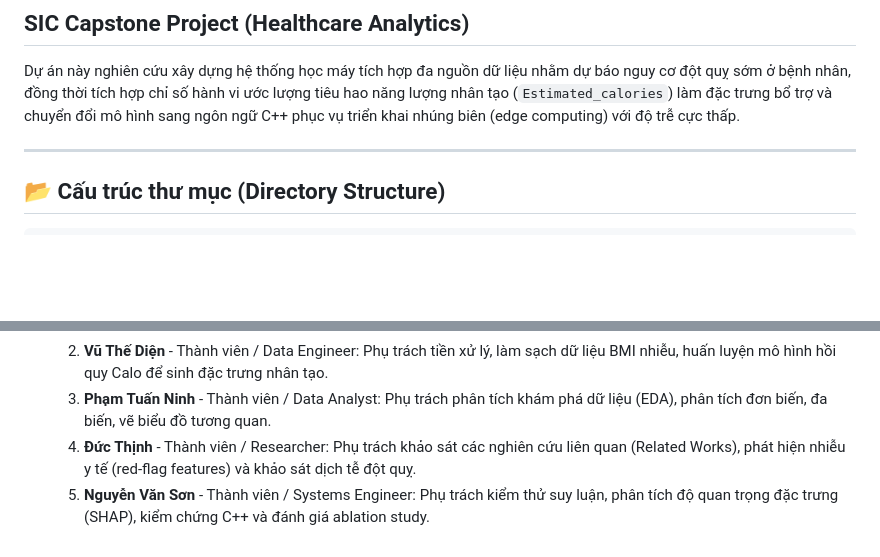
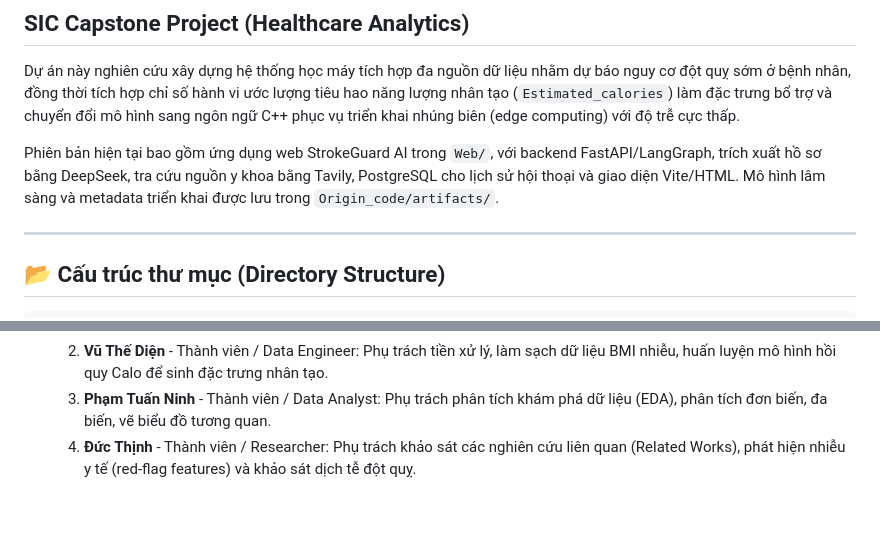
Before and after one commit to NhatBang1/Healthcare-Stroke-prediction, a Markdown page: README.md, 2 parts joined by grey strips. Rendered like a GitHub page; blank space fills up the shorter version.

Commit message:
docs: update project README for StrokeGuard web stack

```diff
--- a/README.md
+++ b/README.md
@@ -3,6 +3,8 @@
 ## SIC Capstone Project (Healthcare Analytics)
 
 Dự án này nghiên cứu xây dựng hệ thống học máy tích hợp đa nguồn dữ liệu nhằm dự báo nguy cơ đột quỵ sớm ở bệnh nhân, đồng thời tích hợp chỉ số hành vi ước lượng tiêu hao năng lượng nhân tạo (`Estimated_calories`) làm đặc trưng bổ trợ và chuyển đổi mô hình sang ngôn ngữ C++ phục vụ triển khai nhúng biên (edge computing) với độ trễ cực thấp.
+
+Phiên bản hiện tại bao gồm ứng dụng web StrokeGuard AI trong `Web/`, với backend FastAPI/LangGraph, trích xuất hồ sơ bằng DeepSeek, tra cứu nguồn y khoa bằng Tavily, PostgreSQL cho lịch sử hội thoại và giao diện Vite/HTML. Mô hình lâm sàng và metadata triển khai được lưu trong `Origin_code/artifacts/`.
 
 ---
 
@@ -183,4 +185,3 @@ Decision Outcome:               🟢 NORMAL (Low Risk)
   2. **Vũ Thế Diện** - Thành viên / Data Engineer: Phụ trách tiền xử lý, làm sạch dữ liệu BMI nhiễu, huấn luyện mô hình hồi quy Calo để sinh đặc trưng nhân tạo.
   3. **Phạm Tuấn Ninh** - Thành viên / Data Analyst: Phụ trách phân tích khám phá dữ liệu (EDA), phân tích đơn biến, đa biến, vẽ biểu đồ tương quan.
   4. **Đức Thịnh** - Thành viên / Researcher: Phụ trách khảo sát các nghiên cứu liên quan (Related Works), phát hiện nhiễu y tế (red-flag features) và khảo sát dịch tễ đột quỵ.
-  5. **Nguyễn Văn Sơn** - Thành viên / Systems Engineer: Phụ trách kiểm thử suy luận, phân tích độ quan trọng đặc trưng (SHAP), kiểm chứng C++ và đánh giá ablation study.
```
